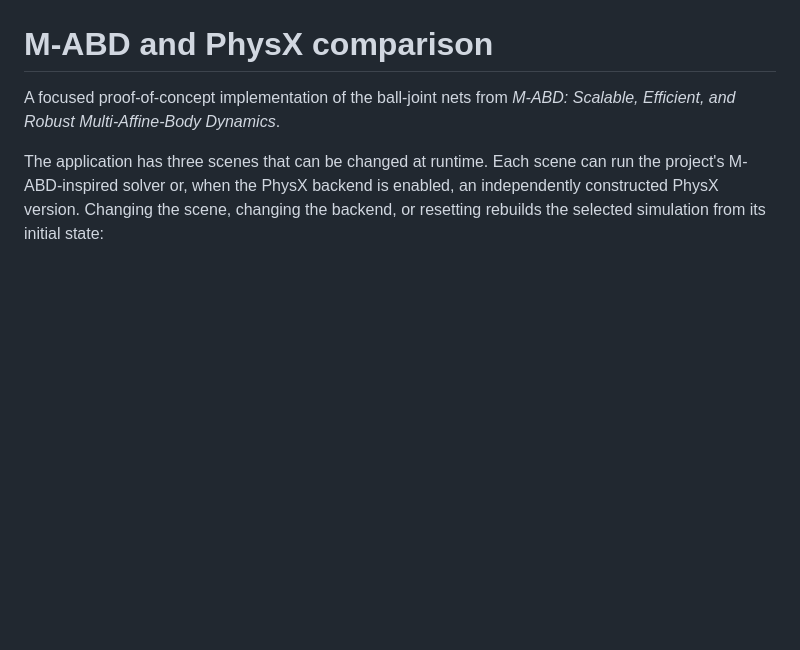
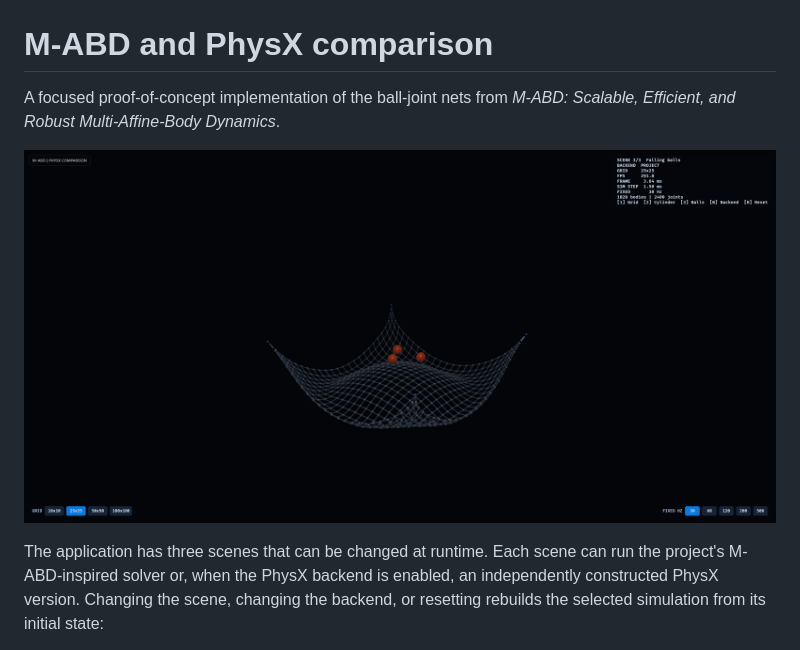
Before and after one commit to CallumFerguson/M-ABD-implementation, a Markdown page: README.md, the part around the change. GitHub-like rendering; pictures changed too: screenshot.png (added); blank space fills up the shorter version.

Commit message:
add screenshot to readme

```diff
--- a/README.md
+++ b/README.md
@@ -2,6 +2,8 @@
 
 A focused proof-of-concept implementation of the ball-joint nets from
 *M-ABD: Scalable, Efficient, and Robust Multi-Affine-Body Dynamics*.
+
+![M-ABD and PhysX comparison application](screenshot.png)
 
 The application has three scenes that can be changed at runtime. Each scene can
 run the project's M-ABD-inspired solver or, when the PhysX backend is enabled,
```
